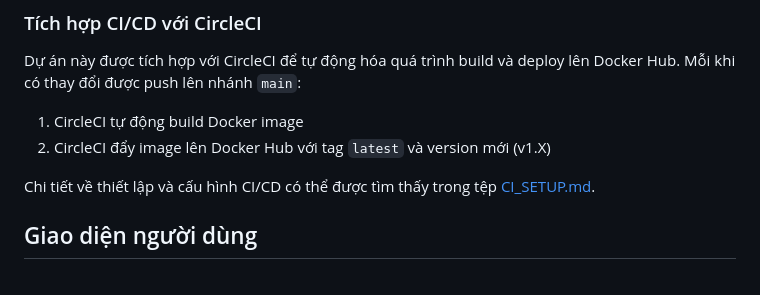
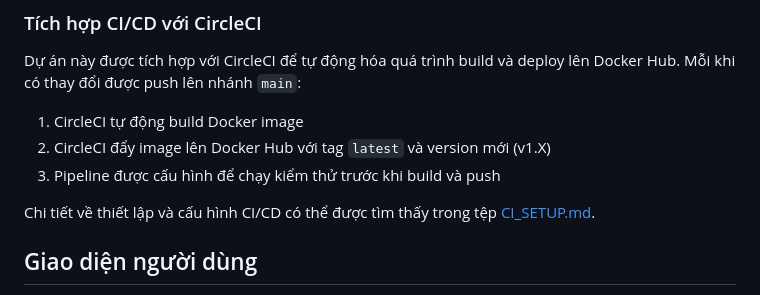
Before and after one commit to fistdat/MSE-DDM501, a Markdown page: README.md, the part around the change. GitHub-like rendering.

Commit message:
Update README with CI pipeline testing details

```diff
--- a/README.md
+++ b/README.md
@@ -101,6 +101,7 @@ Dự án này được tích hợp với CircleCI để tự động hóa quá t
 
 1. CircleCI tự động build Docker image
 2. CircleCI đẩy image lên Docker Hub với tag `latest` và version mới (v1.X)
+3. Pipeline được cấu hình để chạy kiểm thử trước khi build và push
 
 Chi tiết về thiết lập và cấu hình CI/CD có thể được tìm thấy trong tệp [CI_SETUP.md](CI_SETUP.md).
 
```
